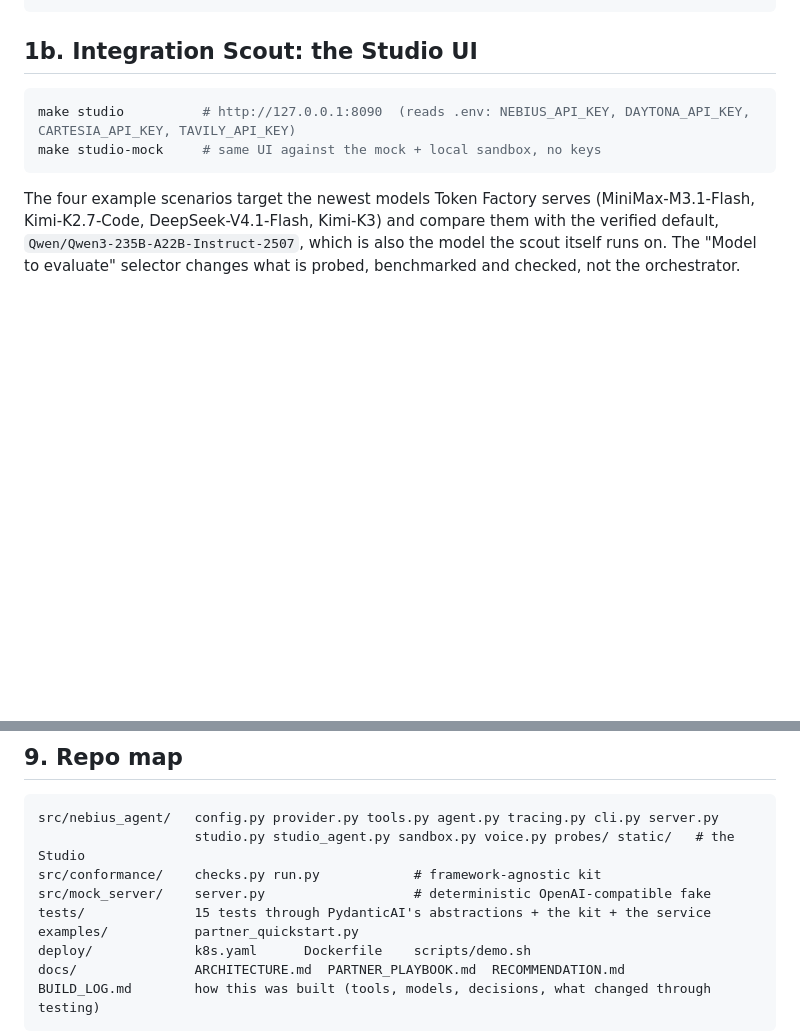
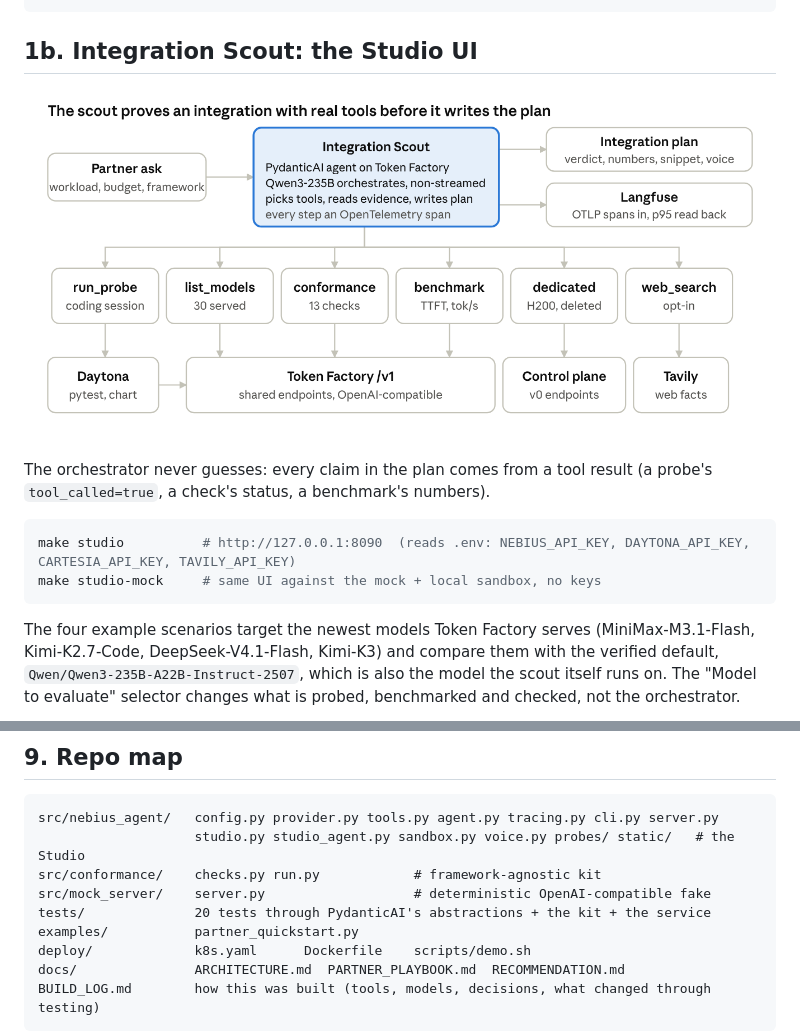
Before and after one commit to kwasig/pydantic-ai-reference, a Markdown page: README.md, 2 parts joined by grey strips. Drawn GitHub-style; pictures changed too: docs/img/architecture.png (added); blank space fills up the shorter version.

Commit message:
Docs: architecture diagram in README and ARCHITECTURE.md

````diff
--- a/README.md
+++ b/README.md
@@ -47,6 +47,10 @@ make test                                        # 15 tests, starts its own mock
 
 
 ## 1b. Integration Scout: the Studio UI
+
+![Architecture: a PydanticAI orchestrator on Token Factory with six tools (probe, list_models, conformance, benchmark, dedicated, web_search) over Daytona, Token Factory, the control plane and Tavily; plan and Langfuse traces out](docs/img/architecture.png)
+
+The orchestrator never guesses: every claim in the plan comes from a tool result (a probe's `tool_called=true`, a check's status, a benchmark's numbers).
 
 ```bash
 make studio          # http://127.0.0.1:8090  (reads .env: NEBIUS_API_KEY, DAYTONA_API_KEY, CARTESIA_API_KEY, TAVILY_API_KEY)
@@ -292,7 +296,7 @@ src/nebius_agent/   config.py provider.py tools.py agent.py tracing.py cli.py se
                     studio.py studio_agent.py sandbox.py voice.py probes/ static/   # the Studio
 src/conformance/    checks.py run.py            # framework-agnostic kit
 src/mock_server/    server.py                   # deterministic OpenAI-compatible fake
-tests/              15 tests through PydanticAI's abstractions + the kit + the service
+tests/              20 tests through PydanticAI's abstractions + the kit + the service
 examples/           partner_quickstart.py
 deploy/             k8s.yaml      Dockerfile    scripts/demo.sh
 docs/               ARCHITECTURE.md  PARTNER_PLAYBOOK.md  RECOMMENDATION.md
````
Also changed, not shown: docs/ARCHITECTURE.md (+4 -0 lines).
